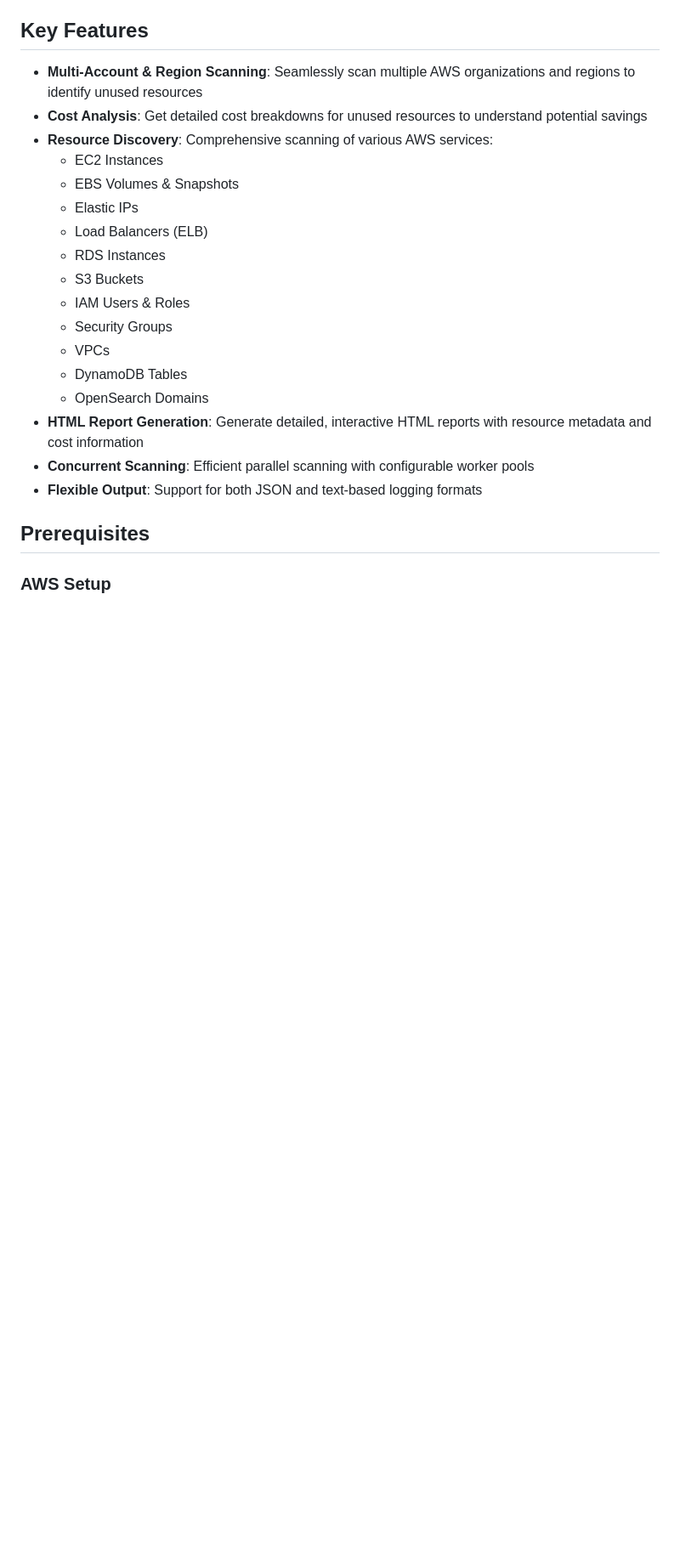
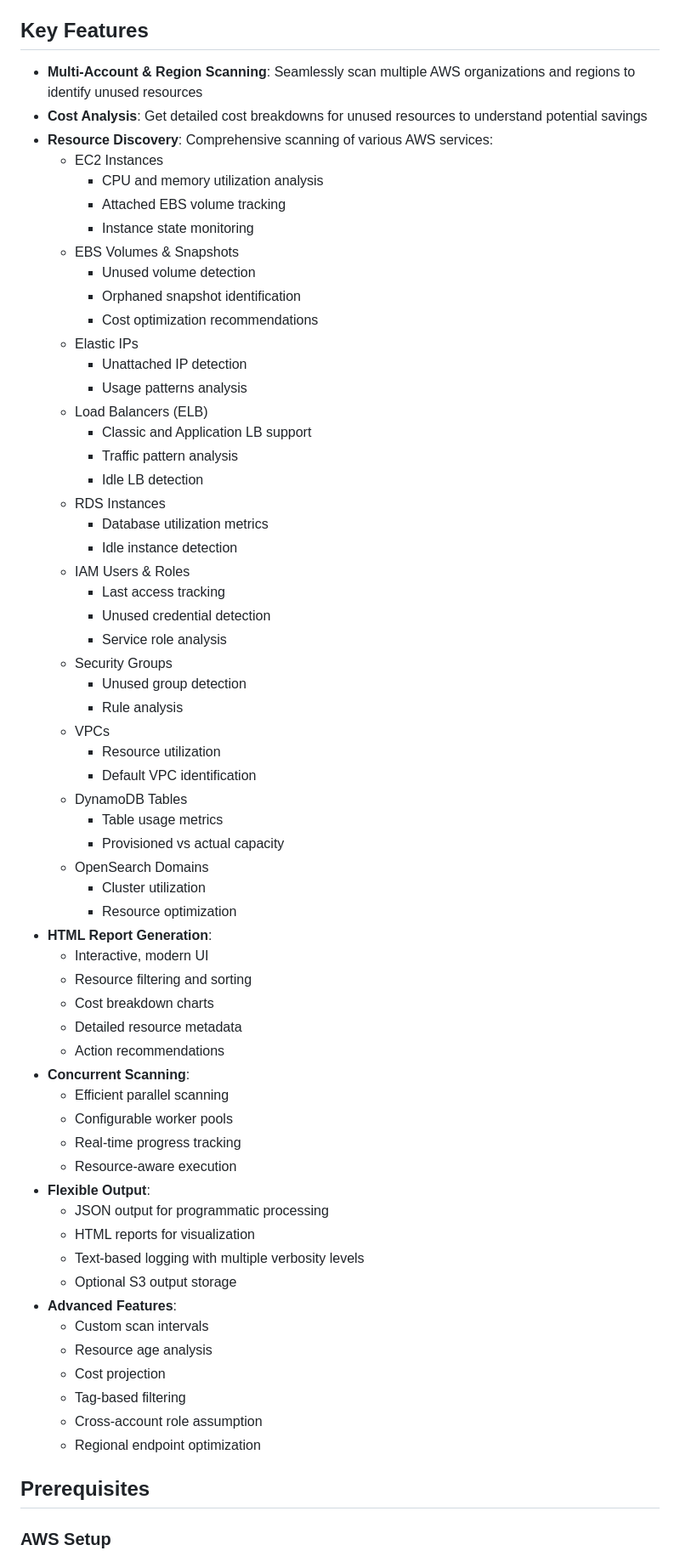
Before and after one commit to emptyset-io/cloudsift, a Markdown page: README.md, the part around the change. Shown at 85% size. GitHub-like rendering; blank space fills up the shorter version.

```diff
--- a/README.md
+++ b/README.md
@@ -8,19 +8,62 @@ CloudSift is a powerful Go-based utility designed to scan AWS resources across m
 - **Cost Analysis**: Get detailed cost breakdowns for unused resources to understand potential savings
 - **Resource Discovery**: Comprehensive scanning of various AWS services:
   - EC2 Instances
+    - CPU and memory utilization analysis
+    - Attached EBS volume tracking
+    - Instance state monitoring
   - EBS Volumes & Snapshots
+    - Unused volume detection
+    - Orphaned snapshot identification
+    - Cost optimization recommendations
   - Elastic IPs
+    - Unattached IP detection
+    - Usage patterns analysis
   - Load Balancers (ELB)
+    - Classic and Application LB support
+    - Traffic pattern analysis
+    - Idle LB detection
   - RDS Instances
-  - S3 Buckets
+    - Database utilization metrics
+    - Idle instance detection
   - IAM Users & Roles
+    - Last access tracking
+    - Unused credential detection
+    - Service role analysis
   - Security Groups
+    - Unused group detection
+    - Rule analysis
   - VPCs
+    - Resource utilization
+    - Default VPC identification
   - DynamoDB Tables
+    - Table usage metrics
+    - Provisioned vs actual capacity
   - OpenSearch Domains
-- **HTML Report Generation**: Generate detailed, interactive HTML reports with resource metadata and cost information
-- **Concurrent Scanning**: Efficient parallel scanning with configurable worker pools
-- **Flexible Output**: Support for both JSON and text-based logging formats
+    - Cluster utilization
+    - Resource optimization
+- **HTML Report Generation**:
+  - Interactive, modern UI
+  - Resource filtering and sorting
+  - Cost breakdown charts
+  - Detailed resource metadata
+  - Action recommendations
+- **Concurrent Scanning**:
+  - Efficient parallel scanning
+  - Configurable worker pools
+  - Real-time progress tracking
+  - Resource-aware execution
+- **Flexible Output**:
+  - JSON output for programmatic processing
+  - HTML reports for visualization
+  - Text-based logging with multiple verbosity levels
+  - Optional S3 output storage
+- **Advanced Features**:
+  - Custom scan intervals
+  - Resource age analysis
+  - Cost projection
+  - Tag-based filtering
+  - Cross-account role assumption
+  - Regional endpoint optimization
 
 ## Prerequisites
 
```
